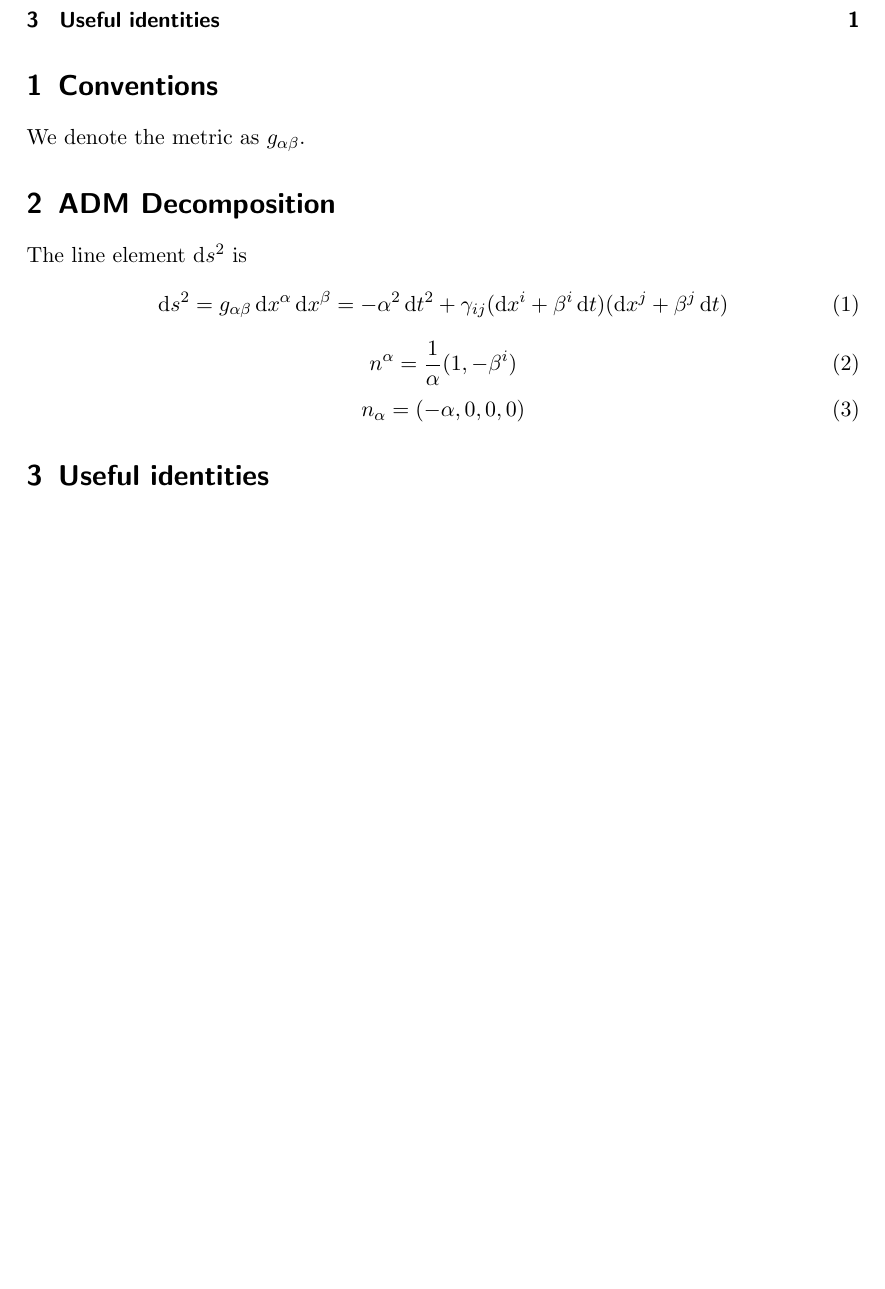
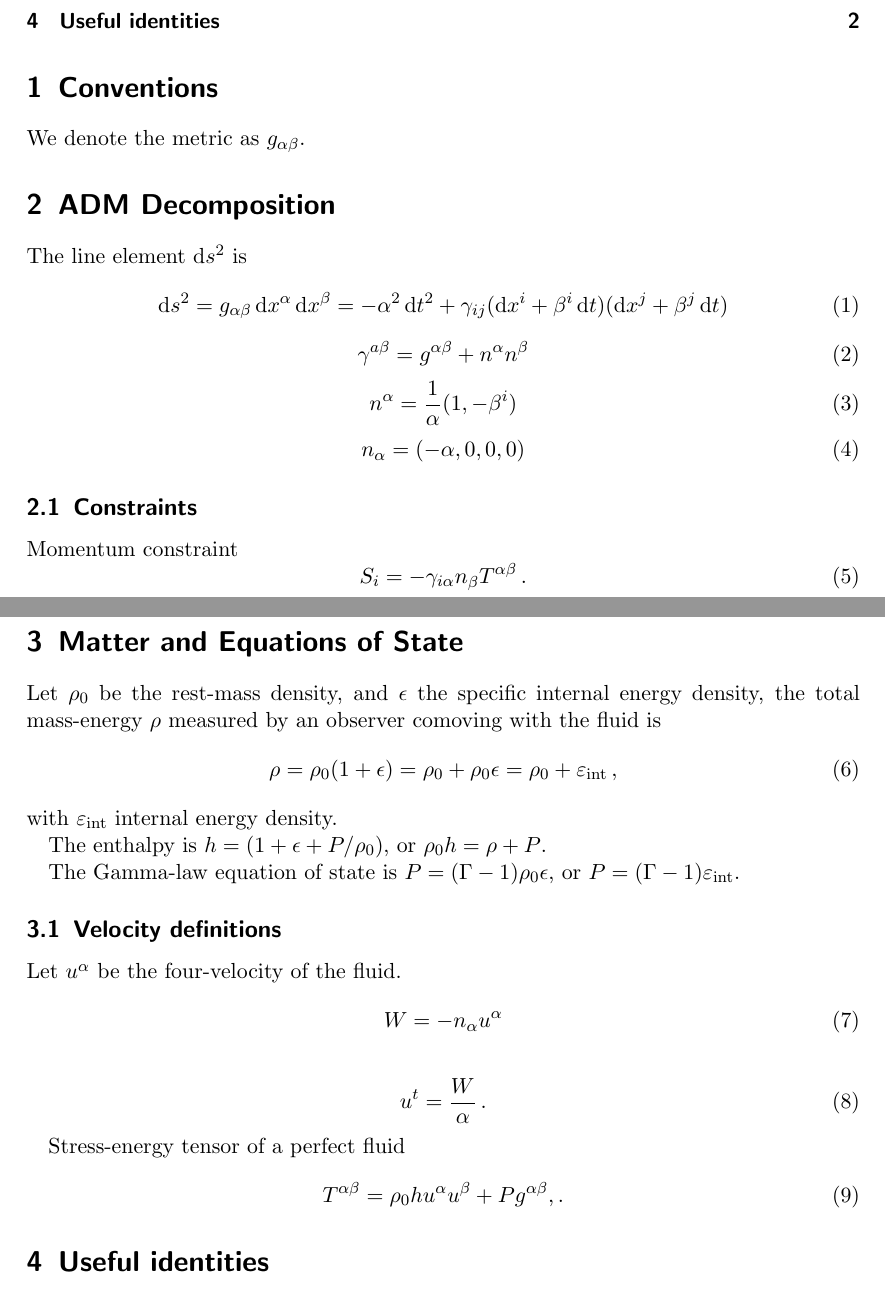
Before and after one commit to Sbozzolo/numerical_relativity_cheat_sheet, a LaTeX document (nr_cheat_sheet.tex): part of the page before the commit and two parts of pages 1 and 2 of 2 after it, the two joined at a grey line, cut so that both start at the same text, the shorter picture padded with empty space. Compiled offline with pdfLaTeX.

Commit message:
More equations

```diff
--- a/nr_cheat_sheet.tex
+++ b/nr_cheat_sheet.tex
@@ -1,12 +1,12 @@
 \documentclass[]{scrartcl}
 \usepackage{amsmath}
-
+\usepackage{amssymb}
 \renewcommand{\d}[1]{\ensuremath{\operatorname{d}\!{#1}}}
 
 \author{Gabriele Bozzola}
 \title{Numerical Relativity Cheat Sheet}
 \date{}
-\subtitle{Equations I should know, but I don't}
+\subtitle{Equations I should remember, but I don't}
 
 
 
@@ -28,6 +28,10 @@ The line element $\d s^2$ is
   \d s^2 = g_{\alpha\beta} \d x^\alpha \d x^\beta = - \alpha^2 \d t^2 + \gamma_{ij} (\d x^i + \beta^i \d t) (\d x^j + \beta^j \d t)
 \end{equation}
 \begin{equation}
+  \label{eq:11}
+  \gamma^{a\beta} = g^{\alpha\beta} + n^\alpha n^\beta
+\end{equation}
+\begin{equation}
   \label{eq:4}
   n^\alpha = \frac{1}{\alpha} (1, - \beta^i)
 \end{equation}
@@ -35,6 +39,55 @@ The line element $\d s^2$ is
   \label{eq:5}
   n_\alpha = (-\alpha,0,0,0)
 \end{equation}
+
+\subsection{Constraints}
+\label{sec:constraints}
+
+Momentum constraint
+\begin{equation}
+  \label{eq:9}
+  S_i = - \gamma_{i\alpha} n_\beta T^{\alpha\beta}\,.
+\end{equation}
+
+\section{Matter and Equations of State}
+\label{sec:matter}
+
+Let $\rho_0$ be the rest-mass density, and $\epsilon$ the specific internal energy
+density, the total mass-energy $\rho$ measured by an observer comoving with the
+fluid is
+\begin{equation}
+  \label{eq:6}
+  \rho = \rho_0 (1 + \epsilon) = \rho_0 + \rho_0 \epsilon = \rho_0 + \varepsilon_{\text{int}}\,,
+\end{equation}
+with $\varepsilon_{\text{int}}$ internal energy density.
+
+The enthalpy is $h = (1 + \epsilon + P\slash \rho_0)$, or $\rho_0 h = \rho + P$.
+
+The Gamma-law equation of state is $P = (\Gamma - 1) \rho_0 \epsilon$, or $P = (\Gamma - 1) \varepsilon_{\text{int}}$.
+
+
+\subsection{Velocity definitions}
+\label{sec:velocity-definitions}
+
+Let $u^\alpha$ be the four-velocity of the fluid.
+\begin{equation}
+  \label{eq:10}
+  W = -n_\alpha u^\alpha
+\end{equation}
+
+\begin{equation}
+  \label{eq:7}
+  u^t = \frac{W}{\alpha}\,.
+\end{equation}
+
+
+
+Stress-energy tensor of a perfect fluid
+\begin{equation}
+  \label{eq:8}
+  T^{\alpha\beta} = \rho_0 h u^\alpha u^\beta + P g^{\alpha\beta},.
+\end{equation}
+
 \section{Useful identities}
 \label{sec:useful-identities}
 
```
Also changed, not shown: nr_cheat_sheet.pdf.
